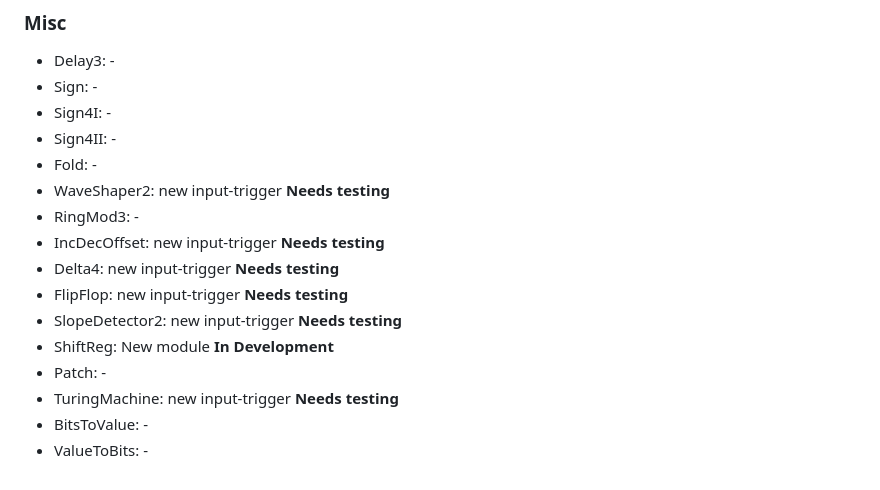
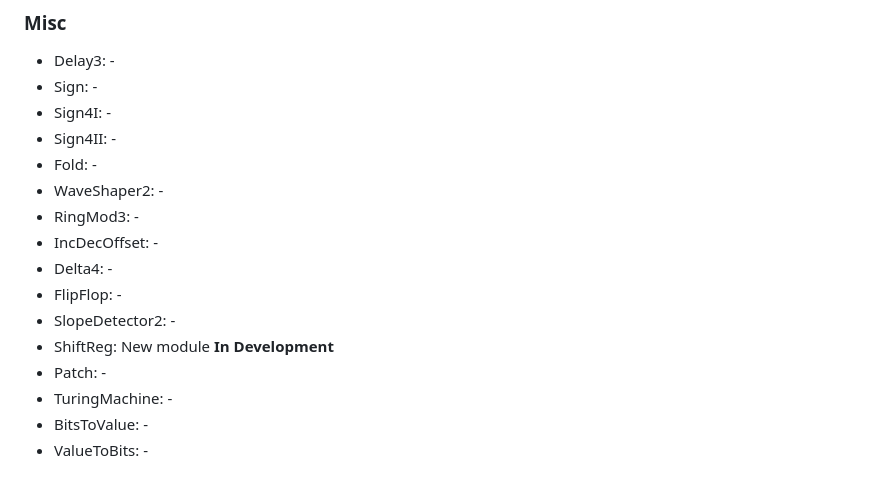
Before and after one commit to pellelil/InfNoiseRack, a Markdown page: Status.md, the part around the change. GitHub-like rendering.

```diff
--- a/Status.md
+++ b/Status.md
@@ -115,14 +115,14 @@ Below is a list of all modules, grouped by category. A line containing only a da
 + Sign4I: -
 + Sign4II: -
 + Fold: -
-+ WaveShaper2: new input-trigger **Needs testing**
++ WaveShaper2: -
 + RingMod3: -
-+ IncDecOffset: new input-trigger **Needs testing**
-+ Delta4: new input-trigger **Needs testing**
-+ FlipFlop: new input-trigger **Needs testing**
-+ SlopeDetector2: new input-trigger **Needs testing**
++ IncDecOffset: -
++ Delta4: -
++ FlipFlop: -
++ SlopeDetector2: -
 + ShiftReg: New module **In Development**
 + Patch: -
-+ TuringMachine: new input-trigger **Needs testing**
++ TuringMachine: -
 + BitsToValue: -
 + ValueToBits: -
```
Also changed, not shown: doc/Flux4.md (+5 -5 lines), doc/ShiftReg.md (+1 -1 lines), doc/module/StackBankExpander.png, 6 other files.
